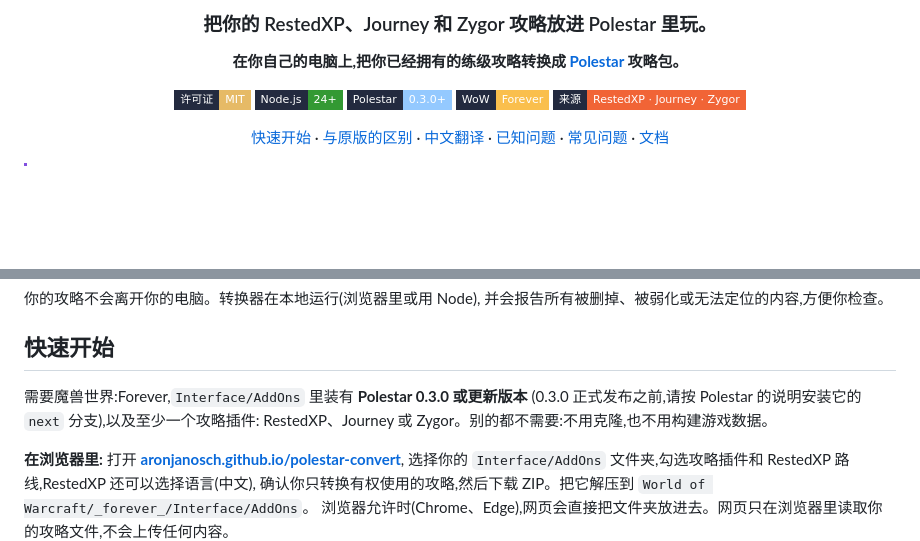
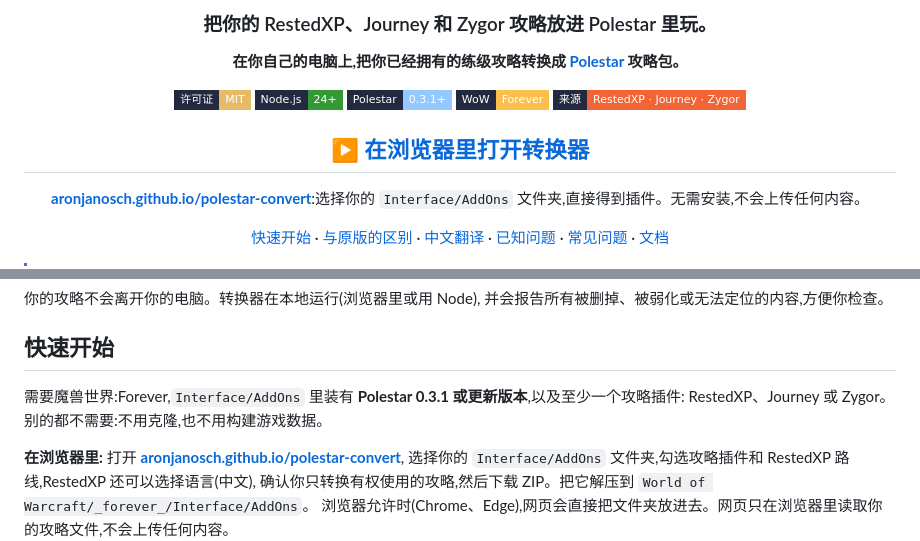
Before and after one commit to aronjanosch/polestar-convert, a Markdown page: docs/readme/README.zh-CN.md, 2 parts joined by grey strips. GitHub-like rendering; badges without logos; blank space fills up the shorter version.

Commit message:
README: the browser page up top, Polestar 0.3.1 or newer

```diff
--- a/docs/readme/README.zh-CN.md
+++ b/docs/readme/README.zh-CN.md
@@ -10,9 +10,13 @@
 
 [![MIT 许可证](https://img.shields.io/badge/许可证-MIT-e6ba66?style=flat-square&labelColor=232a3f)](../../LICENSE)
 [![Node.js 24+](https://img.shields.io/badge/Node.js-24%2B-339933?style=flat-square&logo=nodedotjs&logoColor=white&labelColor=232a3f)](https://nodejs.org/)
-[![Polestar 0.3.0+](https://img.shields.io/badge/Polestar-0.3.0%2B-94c9ff?style=flat-square&labelColor=232a3f)](https://github.com/fitzforge/polestar)
+[![Polestar 0.3.1+](https://img.shields.io/badge/Polestar-0.3.1%2B-94c9ff?style=flat-square&labelColor=232a3f)](https://github.com/fitzforge/polestar)
 [![魔兽世界:Forever](https://img.shields.io/badge/WoW-Forever-fabf4d?style=flat-square&labelColor=232a3f)](#快速开始)
 [![来源:RestedXP、Journey、Zygor](https://img.shields.io/badge/来源-RestedXP_·_Journey_·_Zygor-f16436?style=flat-square&labelColor=232a3f)](#快速开始)
+
+## [▶ 在浏览器里打开转换器](https://aronjanosch.github.io/polestar-convert/)
+
+**[aronjanosch.github.io/polestar-convert](https://aronjanosch.github.io/polestar-convert/)**:选择你的 `Interface/AddOns` 文件夹,直接得到插件。无需安装,不会上传任何内容。
 
 [快速开始](#快速开始) · [与原版的区别](#与原版的区别) · [中文翻译](#中文翻译) · [已知问题](#已知问题) · [常见问题](#常见问题) · [文档](#文档)
 
@@ -40,8 +44,7 @@ ID、名称和坐标都来自 Polestar 自己的游戏数据,再用 Polestar 自
 
 ## 快速开始
 
-需要魔兽世界:Forever,`Interface/AddOns` 里装有 **Polestar 0.3.0 或更新版本**
-(0.3.0 正式发布之前,请按 Polestar 的说明安装它的 `next` 分支),以及至少一个攻略插件:
+需要魔兽世界:Forever,`Interface/AddOns` 里装有 **Polestar 0.3.1 或更新版本**,以及至少一个攻略插件:
 RestedXP、Journey 或 Zygor。别的都不需要:不用克隆,也不用构建游戏数据。
 
 **在浏览器里:** 打开 **[aronjanosch.github.io/polestar-convert](https://aronjanosch.github.io/polestar-convert/)**,
```
Also changed, not shown: README.md (+7 -4 lines).
